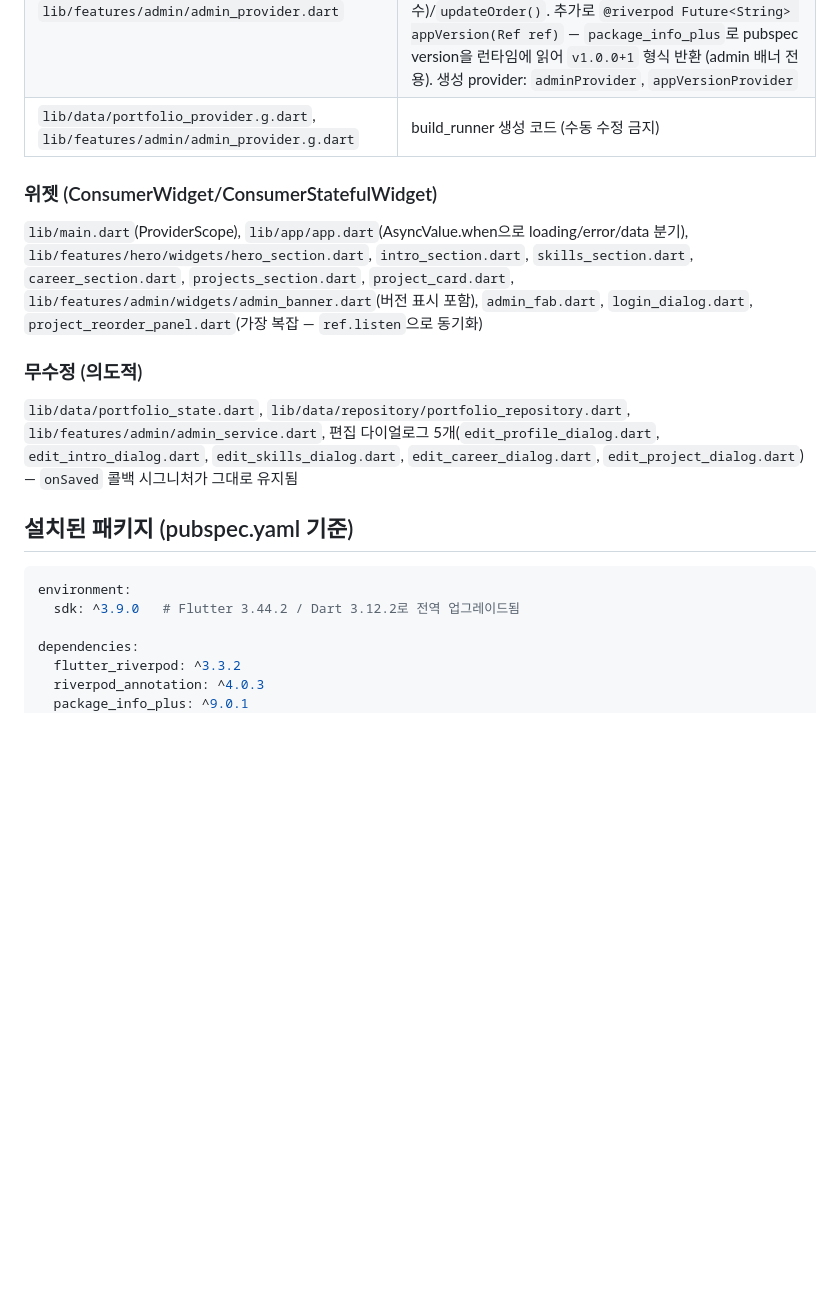
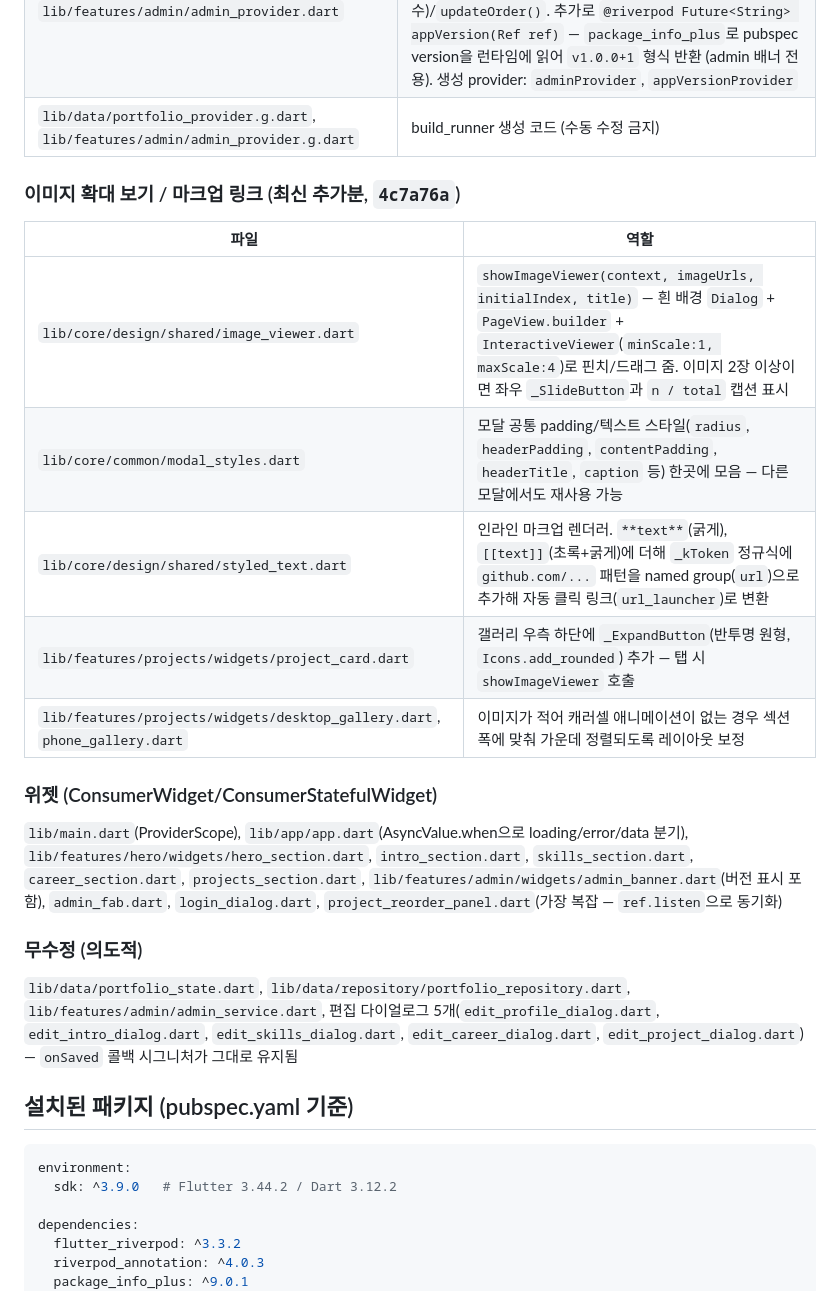
Before and after one commit to melkkdev/portfolio, a Markdown page: HANDOFF.md, the part around one of its changes. Drawn GitHub-style; blank space fills up the shorter version.

````diff
--- a/HANDOFF.md
+++ b/HANDOFF.md
@@ -20,9 +20,19 @@
 | `lib/features/admin/admin_provider.dart` | `AdminUiState`(isAdmin, pendingOrderIds) + `@Riverpod(keepAlive: true) class Admin extends _$Admin` — `enter()`/`exit()`(재정렬 저장+reload 흡수)/`updateOrder()`. 추가로 `@riverpod Future<String> appVersion(Ref ref)` — `package_info_plus`로 pubspec version을 런타임에 읽어 `v1.0.0+1` 형식 반환 (admin 배너 전용). 생성 provider: `adminProvider`, `appVersionProvider` |
 | `lib/data/portfolio_provider.g.dart`, `lib/features/admin/admin_provider.g.dart` | build_runner 생성 코드 (수동 수정 금지) |
 
+### 이미지 확대 보기 / 마크업 링크 (최신 추가분, `4c7a76a`)
+
+| 파일 | 역할 |
+|------|------|
+| `lib/core/design/shared/image_viewer.dart` | `showImageViewer(context, imageUrls, initialIndex, title)` — 흰 배경 `Dialog` + `PageView.builder` + `InteractiveViewer`(`minScale:1, maxScale:4`)로 핀치/드래그 줌. 이미지 2장 이상이면 좌우 `_SlideButton`과 `n / total` 캡션 표시 |
+| `lib/core/common/modal_styles.dart` | 모달 공통 padding/텍스트 스타일(`radius`, `headerPadding`, `contentPadding`, `headerTitle`, `caption` 등) 한곳에 모음 — 다른 모달에서도 재사용 가능 |
+| `lib/core/design/shared/styled_text.dart` | 인라인 마크업 렌더러. `**text**`(굵게), `[[text]]`(초록+굵게)에 더해 `_kToken` 정규식에 `github.com/...` 패턴을 named group(`url`)으로 추가해 자동 클릭 링크(`url_launcher`)로 변환 |
+| `lib/features/projects/widgets/project_card.dart` | 갤러리 우측 하단에 `_ExpandButton`(반투명 원형, `Icons.add_rounded`) 추가 — 탭 시 `showImageViewer` 호출 |
+| `lib/features/projects/widgets/desktop_gallery.dart`, `phone_gallery.dart` | 이미지가 적어 캐러셀 애니메이션이 없는 경우 섹션 폭에 맞춰 가운데 정렬되도록 레이아웃 보정 |
+
 ### 위젯 (ConsumerWidget/ConsumerStatefulWidget)
 
-`lib/main.dart`(ProviderScope), `lib/app/app.dart`(AsyncValue.when으로 loading/error/data 분기), `lib/features/hero/widgets/hero_section.dart`, `intro_section.dart`, `skills_section.dart`, `career_section.dart`, `projects_section.dart`, `project_card.dart`, `lib/features/admin/widgets/admin_banner.dart`(버전 표시 포함), `admin_fab.dart`, `login_dialog.dart`, `project_reorder_panel.dart`(가장 복잡 — `ref.listen`으로 동기화)
+`lib/main.dart`(ProviderScope), `lib/app/app.dart`(AsyncValue.when으로 loading/error/data 분기), `lib/features/hero/widgets/hero_section.dart`, `intro_section.dart`, `skills_section.dart`, `career_section.dart`, `projects_section.dart`, `lib/features/admin/widgets/admin_banner.dart`(버전 표시 포함), `admin_fab.dart`, `login_dialog.dart`, `project_reorder_panel.dart`(가장 복잡 — `ref.listen`으로 동기화)
 
 ### 무수정 (의도적)
 
@@ -32,7 +42,7 @@
 
 ```yaml
 environment:
-  sdk: ^3.9.0   # Flutter 3.44.2 / Dart 3.12.2로 전역 업그레이드됨
+  sdk: ^3.9.0   # Flutter 3.44.2 / Dart 3.12.2
 
 dependencies:
   flutter_riverpod: ^3.3.2
````
Also changed, not shown: other parts of HANDOFF.md (+12 -6 lines).
